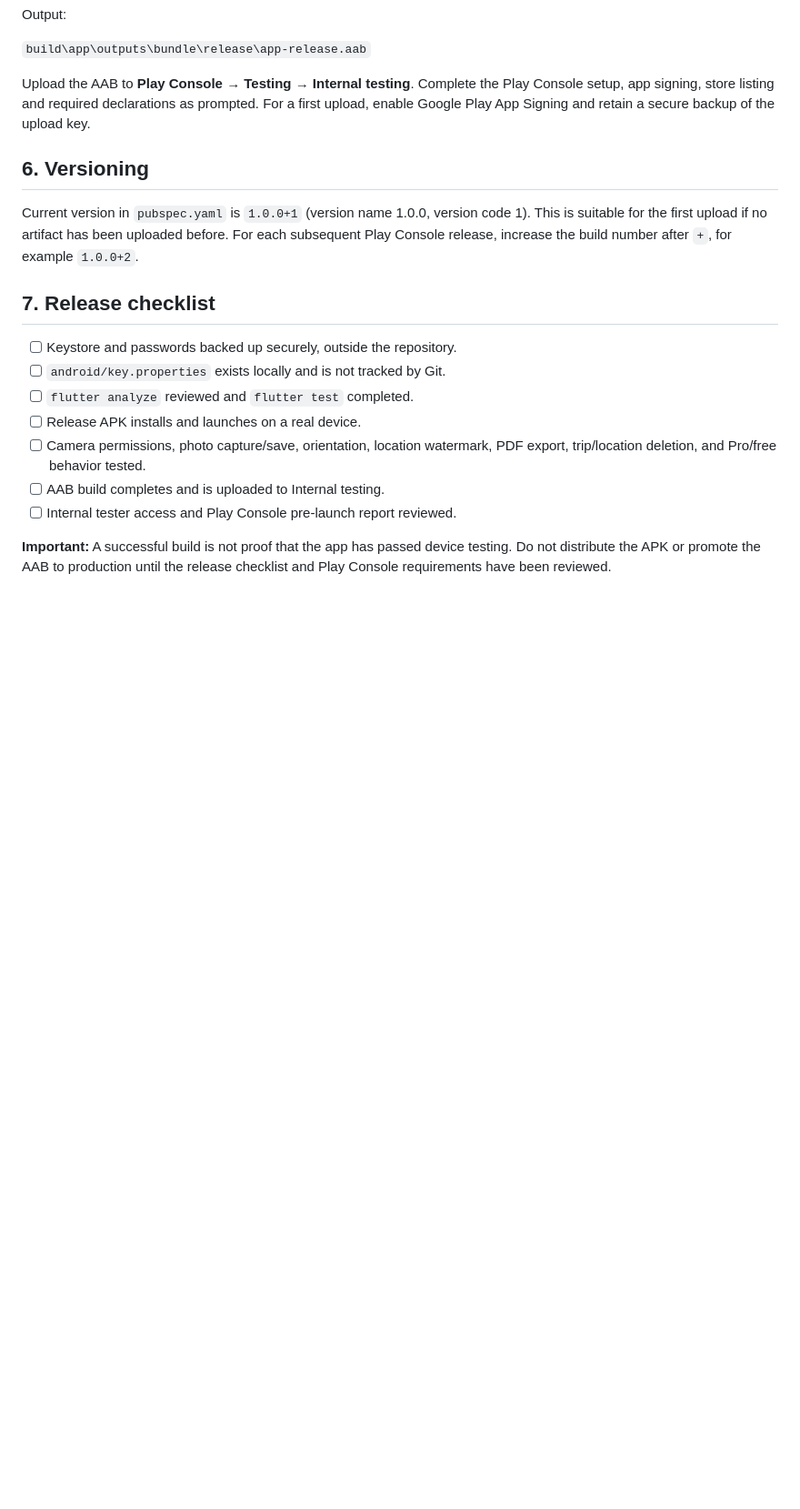
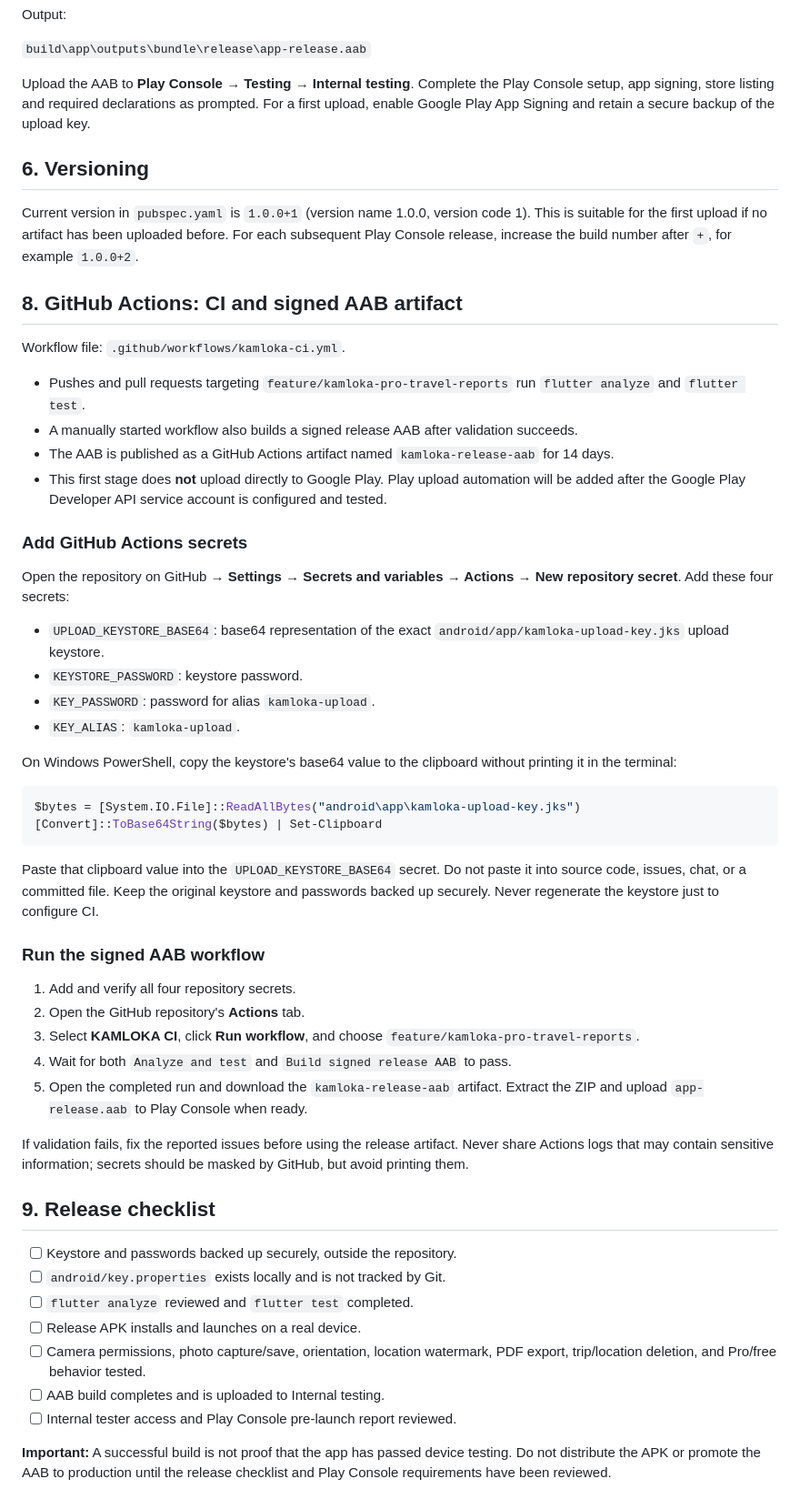
Before and after one commit to DedeAlmustaqim/kamloka_rebuild, a Markdown page: docs/BUILD_RELEASE.md, the part around the change. Shown at 91% size. Drawn GitHub-style; blank space fills up the shorter version.

Commit message:
Document GitHub Actions CI and signed AAB workflow setup

````diff
--- a/docs/BUILD_RELEASE.md
+++ b/docs/BUILD_RELEASE.md
@@ -73,7 +73,44 @@ Upload the AAB to **Play Console → Testing → Internal testing**. Complete th
 
 Current version in `pubspec.yaml` is `1.0.0+1` (version name 1.0.0, version code 1). This is suitable for the first upload if no artifact has been uploaded before. For each subsequent Play Console release, increase the build number after `+`, for example `1.0.0+2`.
 
-## 7. Release checklist
+## 8. GitHub Actions: CI and signed AAB artifact
+
+Workflow file: `.github/workflows/kamloka-ci.yml`.
+
+- Pushes and pull requests targeting `feature/kamloka-pro-travel-reports` run `flutter analyze` and `flutter test`.
+- A manually started workflow also builds a signed release AAB after validation succeeds.
+- The AAB is published as a GitHub Actions artifact named `kamloka-release-aab` for 14 days.
+- This first stage does **not** upload directly to Google Play. Play upload automation will be added after the Google Play Developer API service account is configured and tested.
+
+### Add GitHub Actions secrets
+
+Open the repository on GitHub → **Settings → Secrets and variables → Actions → New repository secret**. Add these four secrets:
+
+- `UPLOAD_KEYSTORE_BASE64`: base64 representation of the exact `android/app/kamloka-upload-key.jks` upload keystore.
+- `KEYSTORE_PASSWORD`: keystore password.
+- `KEY_PASSWORD`: password for alias `kamloka-upload`.
+- `KEY_ALIAS`: `kamloka-upload`.
+
+On Windows PowerShell, copy the keystore's base64 value to the clipboard without printing it in the terminal:
+
+```powershell
+$bytes = [System.IO.File]::ReadAllBytes("android\app\kamloka-upload-key.jks")
+[Convert]::ToBase64String($bytes) | Set-Clipboard
+```
+
+Paste that clipboard value into the `UPLOAD_KEYSTORE_BASE64` secret. Do not paste it into source code, issues, chat, or a committed file. Keep the original keystore and passwords backed up securely. Never regenerate the keystore just to configure CI.
+
+### Run the signed AAB workflow
+
+1. Add and verify all four repository secrets.
+2. Open the GitHub repository's **Actions** tab.
+3. Select **KAMLOKA CI**, click **Run workflow**, and choose `feature/kamloka-pro-travel-reports`.
+4. Wait for both `Analyze and test` and `Build signed release AAB` to pass.
+5. Open the completed run and download the `kamloka-release-aab` artifact. Extract the ZIP and upload `app-release.aab` to Play Console when ready.
+
+If validation fails, fix the reported issues before using the release artifact. Never share Actions logs that may contain sensitive information; secrets should be masked by GitHub, but avoid printing them.
+
+## 9. Release checklist
 
 - [ ] Keystore and passwords backed up securely, outside the repository.
 - [ ] `android/key.properties` exists locally and is not tracked by Git.
````
